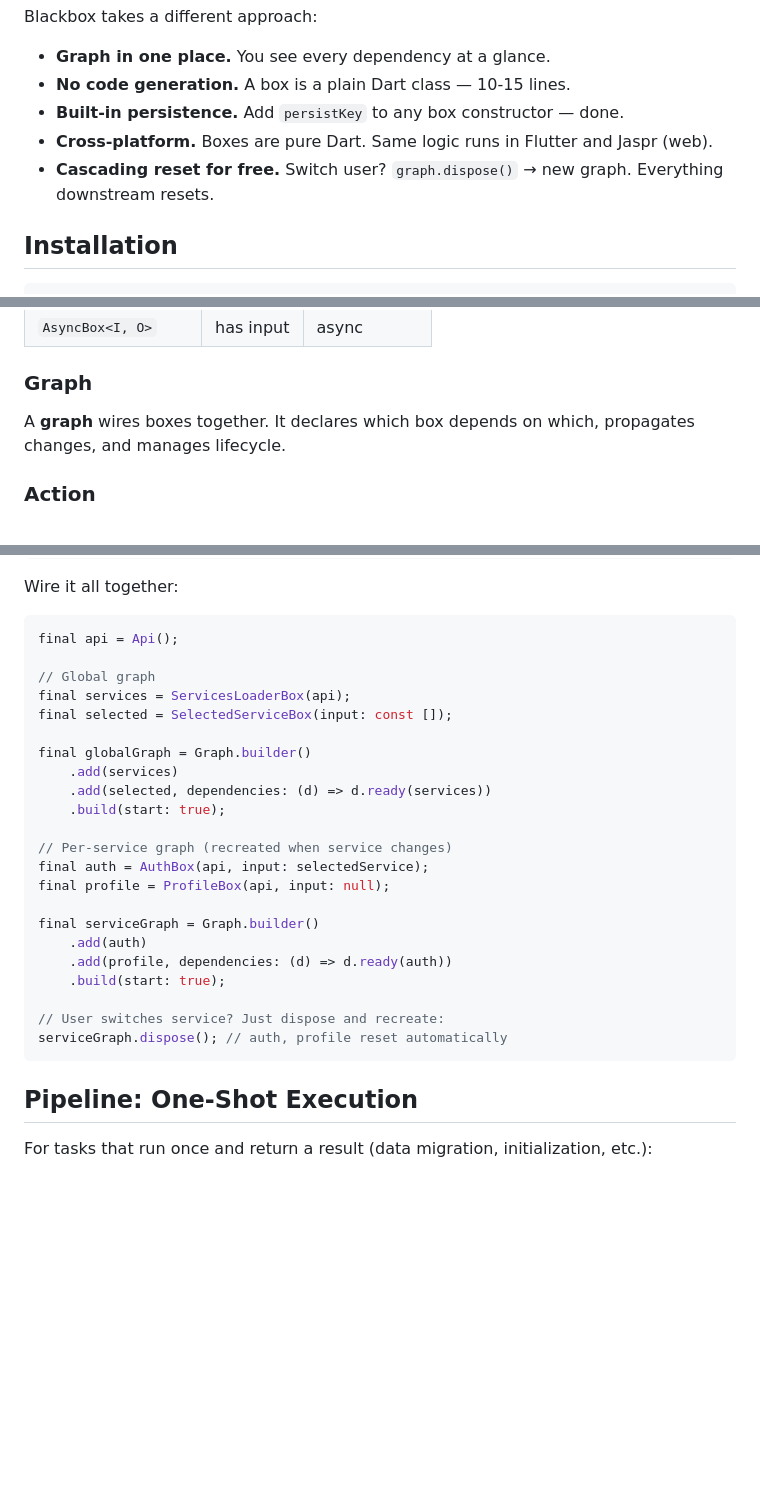
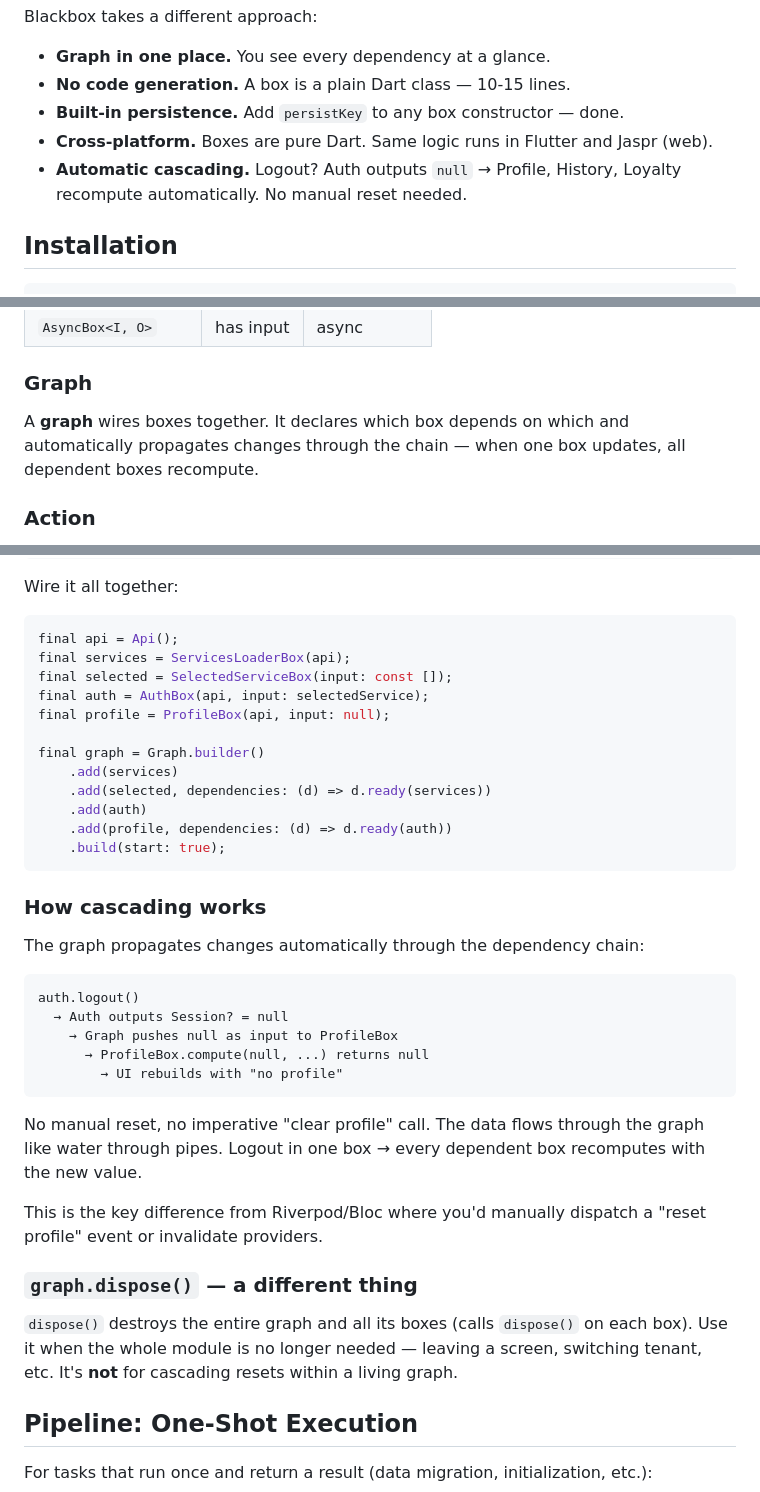
Before and after one commit to abuharsky/blackbox, a Markdown page: README.md, 3 parts joined by grey strips. GitHub-like rendering; blank space fills up the shorter version.

Commit message:
Fix README: clarify cascading resets vs graph.dispose()
Cascading reset happens automatically through the dependency chain
(e.g. logout → null flows to profile/history/loyalty). graph.dispose()
is for destroying the entire module, not for cascading resets.

Co-Authored-By: Claude Opus 4.6 <noreply@anthropic.com>

````diff
--- a/README.md
+++ b/README.md
@@ -14,7 +14,7 @@ Blackbox takes a different approach:
 - **No code generation.** A box is a plain Dart class — 10-15 lines.
 - **Built-in persistence.** Add `persistKey` to any box constructor — done.
 - **Cross-platform.** Boxes are pure Dart. Same logic runs in Flutter and Jaspr (web).
-- **Cascading reset for free.** Switch user? `graph.dispose()` → new graph. Everything downstream resets.
+- **Automatic cascading.** Logout? Auth outputs `null` → Profile, History, Loyalty recompute automatically. No manual reset needed.
 
 ## Installation
 
@@ -47,7 +47,7 @@ There are 4 base classes:
 
 ### Graph
 
-A **graph** wires boxes together. It declares which box depends on which, propagates changes, and manages lifecycle.
+A **graph** wires boxes together. It declares which box depends on which and automatically propagates changes through the chain — when one box updates, all dependent boxes recompute.
 
 ### Action
 
@@ -355,28 +355,38 @@ Wire it all together:
 
 ```dart
 final api = Api();
-
-// Global graph
 final services = ServicesLoaderBox(api);
 final selected = SelectedServiceBox(input: const []);
-
-final globalGraph = Graph.builder()
-    .add(services)
-    .add(selected, dependencies: (d) => d.ready(services))
-    .build(start: true);
-
-// Per-service graph (recreated when service changes)
 final auth = AuthBox(api, input: selectedService);
 final profile = ProfileBox(api, input: null);
 
-final serviceGraph = Graph.builder()
+final graph = Graph.builder()
+    .add(services)
+    .add(selected, dependencies: (d) => d.ready(services))
     .add(auth)
     .add(profile, dependencies: (d) => d.ready(auth))
     .build(start: true);
+```
 
-// User switches service? Just dispose and recreate:
-serviceGraph.dispose(); // auth, profile reset automatically
+### How cascading works
+
+The graph propagates changes automatically through the dependency chain:
+
 ```
+auth.logout()
+  → Auth outputs Session? = null
+    → Graph pushes null as input to ProfileBox
+      → ProfileBox.compute(null, ...) returns null
+        → UI rebuilds with "no profile"
+```
+
+No manual reset, no imperative "clear profile" call. The data flows through the graph like water through pipes. Logout in one box → every dependent box recomputes with the new value.
+
+This is the key difference from Riverpod/Bloc where you'd manually dispatch a "reset profile" event or invalidate providers.
+
+### `graph.dispose()` — a different thing
+
+`dispose()` destroys the entire graph and all its boxes (calls `dispose()` on each box). Use it when the whole module is no longer needed — leaving a screen, switching tenant, etc. It's **not** for cascading resets within a living graph.
 
 ## Pipeline: One-Shot Execution
 
````
